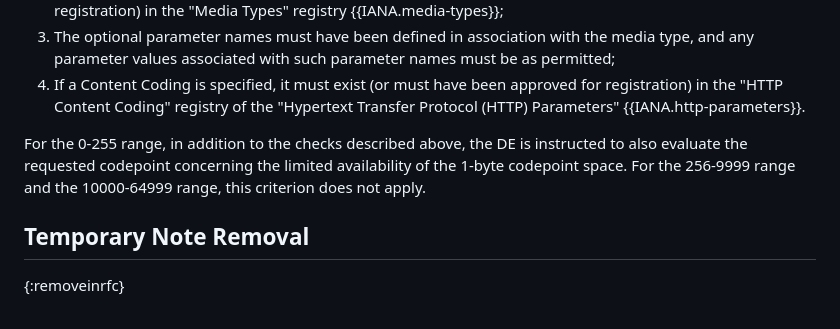
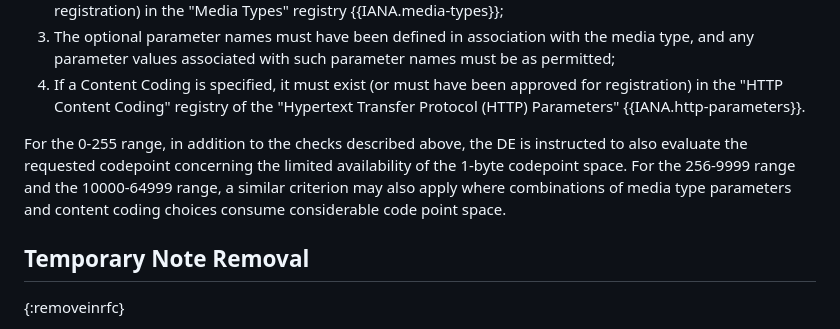
Before and after one commit to core-wg/cf-reg-update, a Markdown page: draft-ietf-core-cf-reg-update.md, the part around the change. Rendered like a GitHub page.

Commit message:
the subtle bits...
Co-authored-by: cabo <cabo@tzi.org>

```diff
--- a/draft-ietf-core-cf-reg-update.md
+++ b/draft-ietf-core-cf-reg-update.md
@@ -190,7 +190,7 @@ The Designated Expert is instructed to perform the Expert Review, as described b
 4. If a Content Coding is specified, it must exist (or must have been approved for registration) in the "HTTP Content Coding" registry of the "Hypertext Transfer Protocol (HTTP) Parameters" {{IANA.http-parameters}}.
 
 For the 0-255 range, in addition to the checks described above, the DE is instructed to also evaluate the requested codepoint concerning the limited availability of the 1-byte codepoint space.
-For the 256-9999 range and the 10000-64999 range, this criterion does not apply.
+For the 256-9999 range and the 10000-64999 range, a similar criterion may also apply where combinations of media type parameters and content coding choices consume considerable code point space.
 
 <!-- Should these actually use BCP14 MUSTs? -->
 
```
